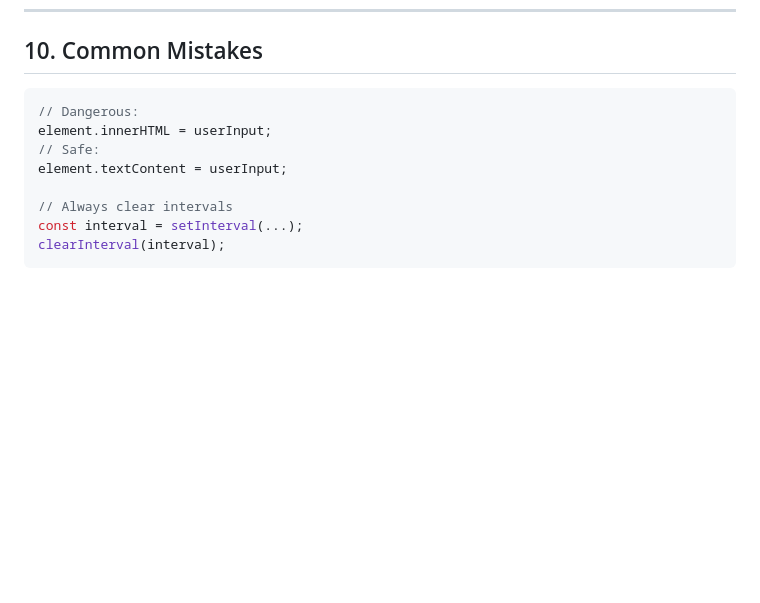
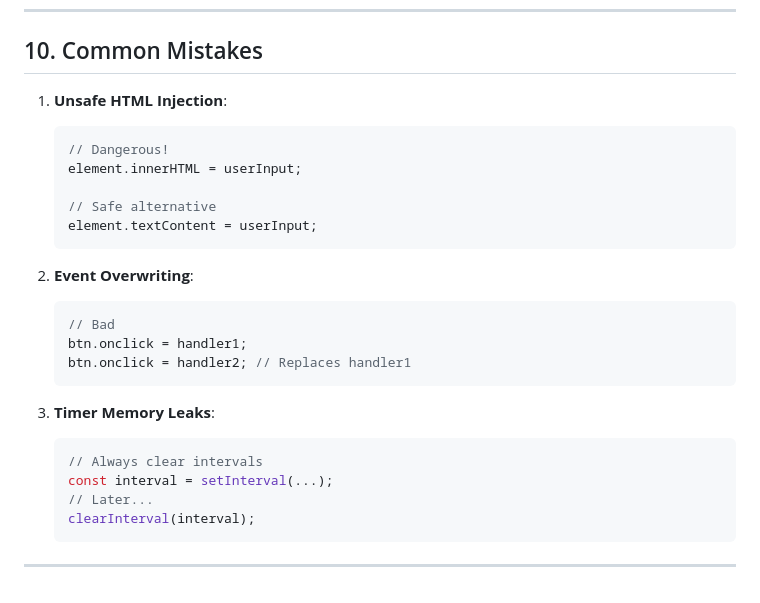
Before and after one commit to Open-Source-Community/OSC-25-Front-End-Material, a Markdown page: JavaScript/session-three/session-three.md, the part around the change printed below. GitHub-like rendering; blank space fills up the shorter version.

````diff
--- a/JavaScript/session-three/session-three.md
+++ b/JavaScript/session-three/session-three.md
@@ -205,13 +309,28 @@ setTimeout(() => clearInterval(interval), 200);
 ---
 
 ## 10. Common Mistakes
-```javascript
-// Dangerous:
-element.innerHTML = userInput;
-// Safe:
-element.textContent = userInput;
+1. **Unsafe HTML Injection**:
+   ```javascript
+   // Dangerous!
+   element.innerHTML = userInput;
 
-// Always clear intervals
-const interval = setInterval(...);
-clearInterval(interval);
-```
+   // Safe alternative
+   element.textContent = userInput;
+   ```
+
+2. **Event Overwriting**:
+   ```javascript
+   // Bad
+   btn.onclick = handler1;
+   btn.onclick = handler2; // Replaces handler1
+   ```
+
+3. **Timer Memory Leaks**:
+   ```javascript
+   // Always clear intervals
+   const interval = setInterval(...);
+   // Later...
+   clearInterval(interval);
+   ```
+
+---
````
Also changed, not shown: other parts of JavaScript/session-three/session-three.md (+110 -6 lines).
